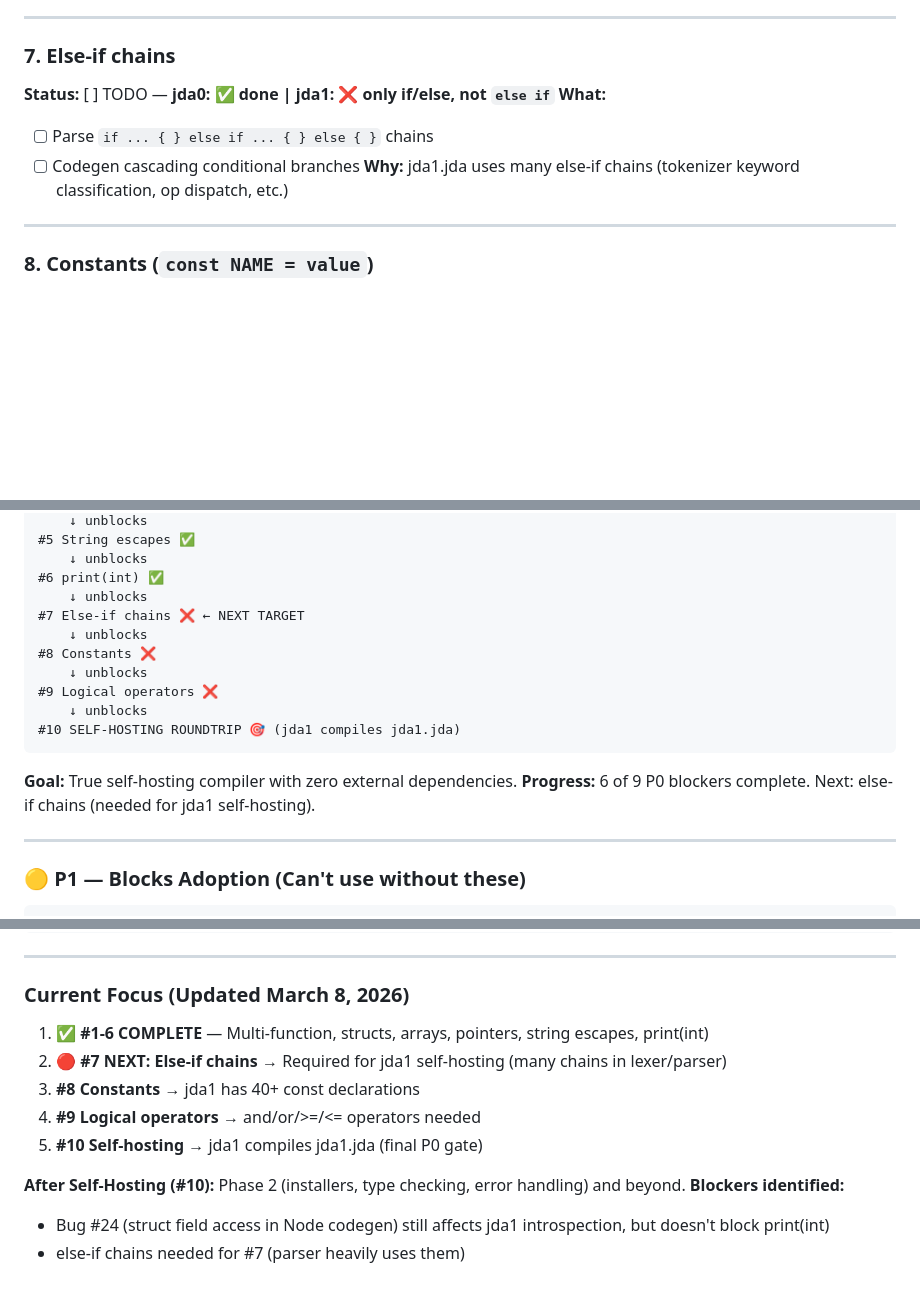
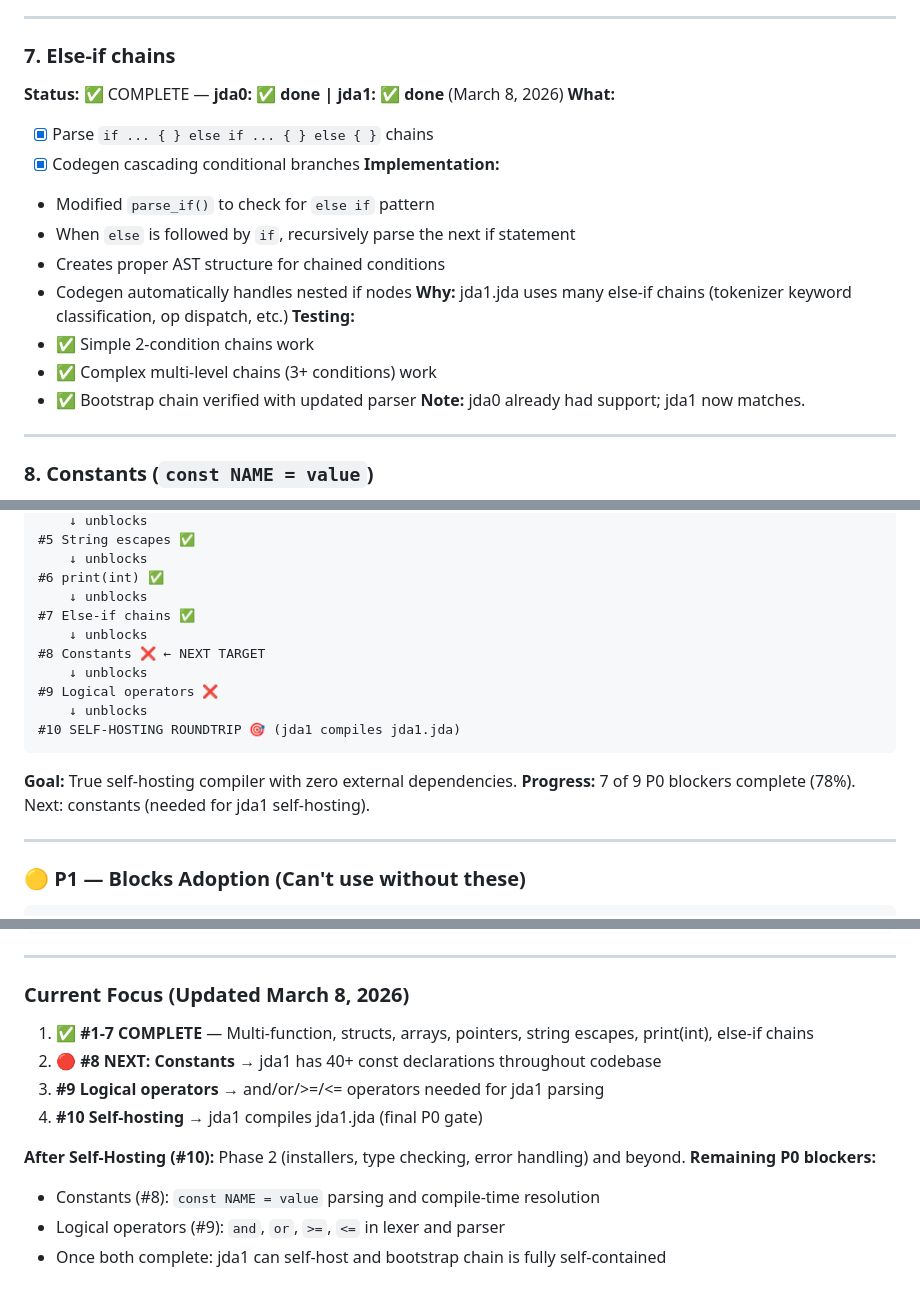
Before and after one commit to jdalang/jda-lang, a Markdown page: docs/jda-language-roadmap.md, 3 parts joined by grey strips. GitHub-like rendering; blank space fills up the shorter version.

Commit message:
docs: Mark Issue #7 (else-if chains) as COMPLETE
- Updated Issue #7 status from TODO to COMPLETE
- Documented recursive parse_if() approach for else-if chains
- Updated P0 priority: 7/9 blockers complete (78%)
- Next focus: Issue #8 (constants)

Else-if chains fully functional in jda1 parser and bootstrap chain verified.

````diff
--- a/docs/jda-language-roadmap.md
+++ b/docs/jda-language-roadmap.md
@@ -221,11 +221,21 @@ jda1 must support every feature used in its own source code (~1900 lines).
 ---
 
 ### 7. Else-if chains
-**Status:** [ ] TODO — **jda0: ✅ done | jda1: ❌ only if/else, not `else if`**
+**Status:** ✅ COMPLETE — **jda0: ✅ done | jda1: ✅ done** (March 8, 2026)
 **What:**
-  - [ ] Parse `if ... { } else if ... { } else { }` chains
-  - [ ] Codegen cascading conditional branches
+  - [x] Parse `if ... { } else if ... { } else { }` chains
+  - [x] Codegen cascading conditional branches
+**Implementation:**
+  - Modified `parse_if()` to check for `else if` pattern
+  - When `else` is followed by `if`, recursively parse the next if statement
+  - Creates proper AST structure for chained conditions
+  - Codegen automatically handles nested if nodes
 **Why:** jda1.jda uses many else-if chains (tokenizer keyword classification, op dispatch, etc.)
+**Testing:**
+  - ✅ Simple 2-condition chains work
+  - ✅ Complex multi-level chains (3+ conditions) work
+  - ✅ Bootstrap chain verified with updated parser
+**Note:** jda0 already had support; jda1 now matches.
 
 ---
 
@@ -674,16 +684,16 @@ jda1 must support every feature used in its own source code (~1900 lines).
     ↓ unblocks
 #6 print(int) ✅
     ↓ unblocks
-#7 Else-if chains ❌ ← NEXT TARGET
+#7 Else-if chains ✅
     ↓ unblocks
-#8 Constants ❌
+#8 Constants ❌ ← NEXT TARGET
     ↓ unblocks
 #9 Logical operators ❌
     ↓ unblocks
 #10 SELF-HOSTING ROUNDTRIP 🎯 (jda1 compiles jda1.jda)
 ```
 **Goal:** True self-hosting compiler with zero external dependencies.
-**Progress:** 6 of 9 P0 blockers complete. Next: else-if chains (needed for jda1 self-hosting).
+**Progress:** 7 of 9 P0 blockers complete (78%). Next: constants (needed for jda1 self-hosting).
 
 ---
 
@@ -756,13 +766,13 @@ jda1 must support every feature used in its own source code (~1900 lines).
 ---
 
 ### Current Focus (Updated March 8, 2026)
-1. ✅ **#1-6 COMPLETE** — Multi-function, structs, arrays, pointers, string escapes, print(int)
-2. 🔴 **#7 NEXT: Else-if chains** → Required for jda1 self-hosting (many chains in lexer/parser)
-3. **#8 Constants** → jda1 has 40+ const declarations
-4. **#9 Logical operators** → and/or/>=/<= operators needed
-5. **#10 Self-hosting** → jda1 compiles jda1.jda (final P0 gate)
+1. ✅ **#1-7 COMPLETE** — Multi-function, structs, arrays, pointers, string escapes, print(int), else-if chains
+2. 🔴 **#8 NEXT: Constants** → jda1 has 40+ const declarations throughout codebase
+3. **#9 Logical operators** → and/or/>=/<= operators needed for jda1 parsing
+4. **#10 Self-hosting** → jda1 compiles jda1.jda (final P0 gate)
 
 **After Self-Hosting (#10):** Phase 2 (installers, type checking, error handling) and beyond.
-**Blockers identified:**
-- Bug #24 (struct field access in Node codegen) still affects jda1 introspection, but doesn't block print(int)
-- else-if chains needed for #7 (parser heavily uses them)
+**Remaining P0 blockers:**
+- Constants (#8): `const NAME = value` parsing and compile-time resolution
+- Logical operators (#9): `and`, `or`, `>=`, `<=` in lexer and parser
+- Once both complete: jda1 can self-host and bootstrap chain is fully self-contained
````
